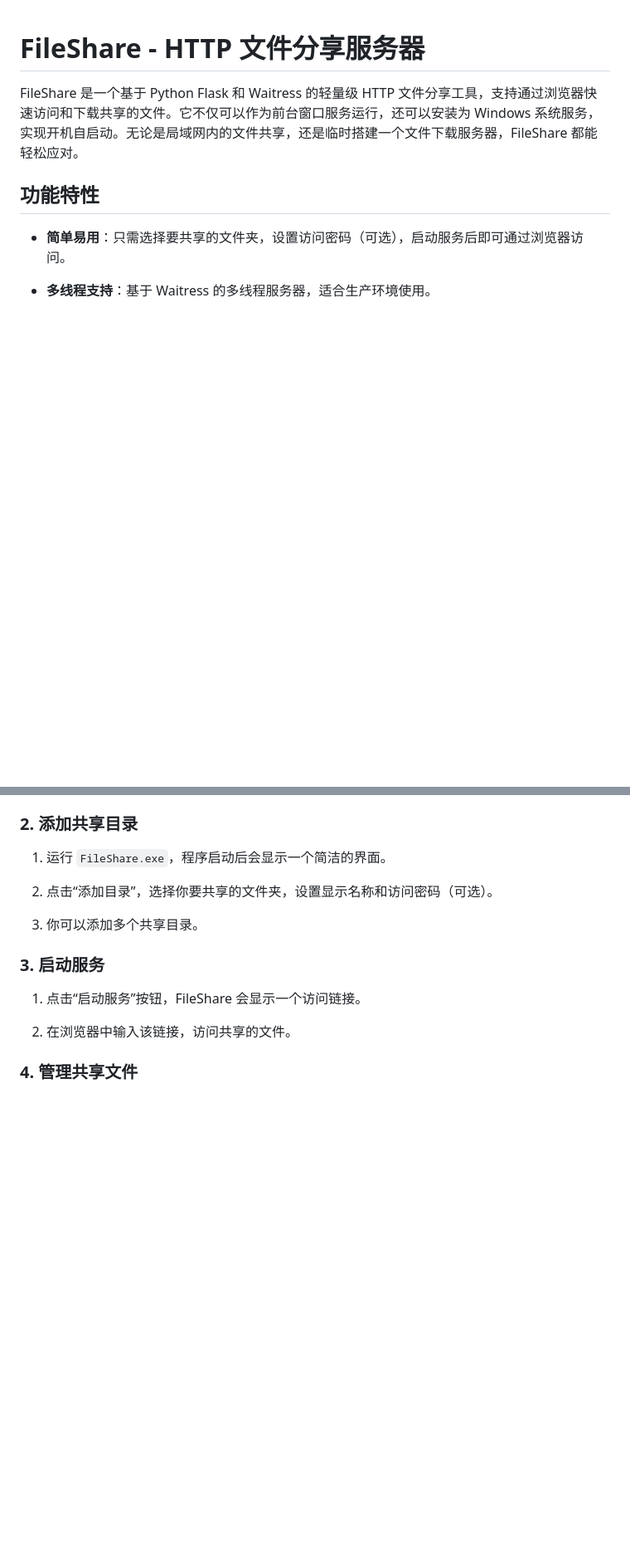
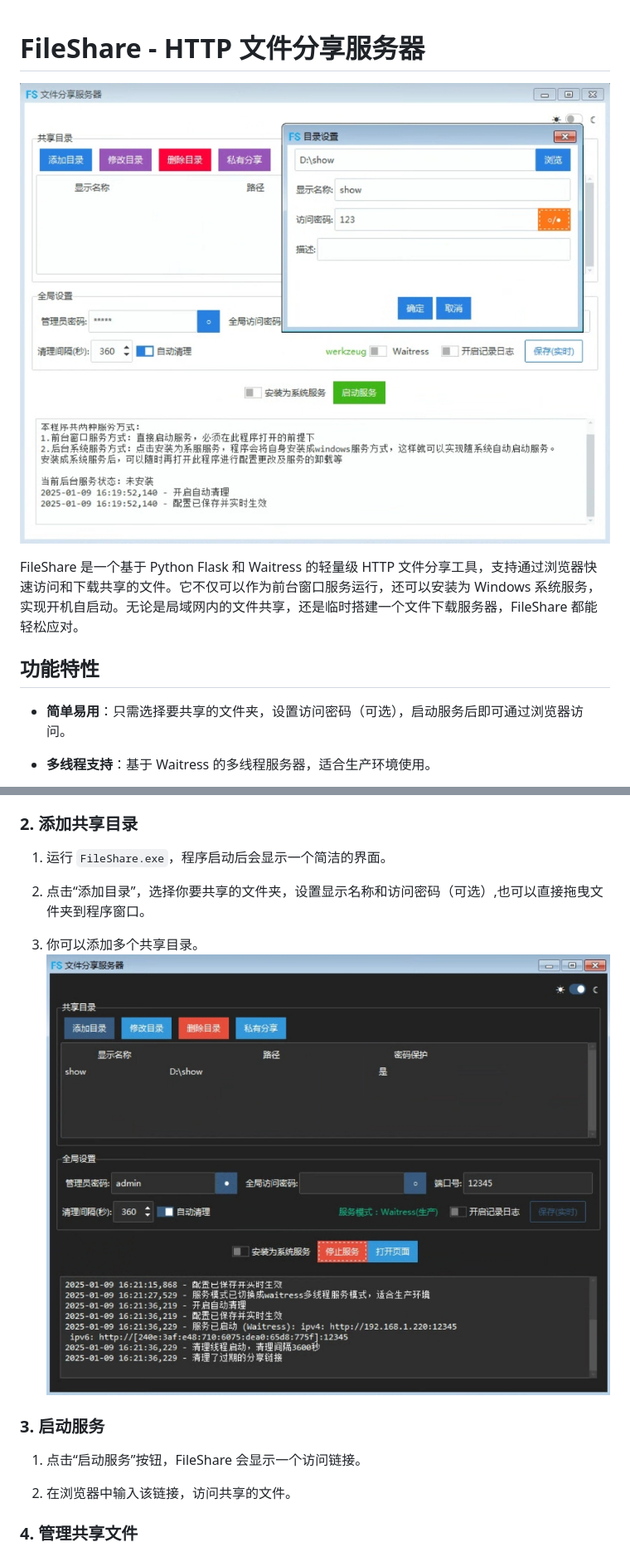
Before and after one commit to 52op/file_share, a Markdown page: readme.md, 2 parts joined by grey strips. Shown at 83% size. Drawn GitHub-style; blank space fills up the shorter version.

```diff
--- a/readme.md
+++ b/readme.md
@@ -1,4 +1,5 @@
 # FileShare - HTTP 文件分享服务器
+![软件界面](https://github.com/52op/file_share/blob/master/preview_1.png "软件界面")
 
 FileShare 是一个基于 Python Flask 和 Waitress 的轻量级 HTTP 文件分享工具，支持通过浏览器快速访问和下载共享的文件。它不仅可以作为前台窗口服务运行，还可以安装为 Windows 系统服务，实现开机自启动。无论是局域网内的文件共享，还是临时搭建一个文件下载服务器，FileShare 都能轻松应对。
 
@@ -40,10 +41,10 @@ FileShare 是一个基于 Python Flask 和 Waitress 的轻量级 HTTP 文件分
 
 1. 运行 `FileShare.exe`，程序启动后会显示一个简洁的界面。
 
-2. 点击“添加目录”，选择你要共享的文件夹，设置显示名称和访问密码（可选）。
+2. 点击“添加目录”，选择你要共享的文件夹，设置显示名称和访问密码（可选）,也可以直接拖曳文件夹到程序窗口。
 
 3. 你可以添加多个共享目录。
-
+![软件界面](https://github.com/52op/file_share/blob/master/preview_2.png "软件界面")
 ### 3. 启动服务
 
 1. 点击“启动服务”按钮，FileShare 会显示一个访问链接。
```
Also changed, not shown: other parts of readme.md (+4 -4 lines).
